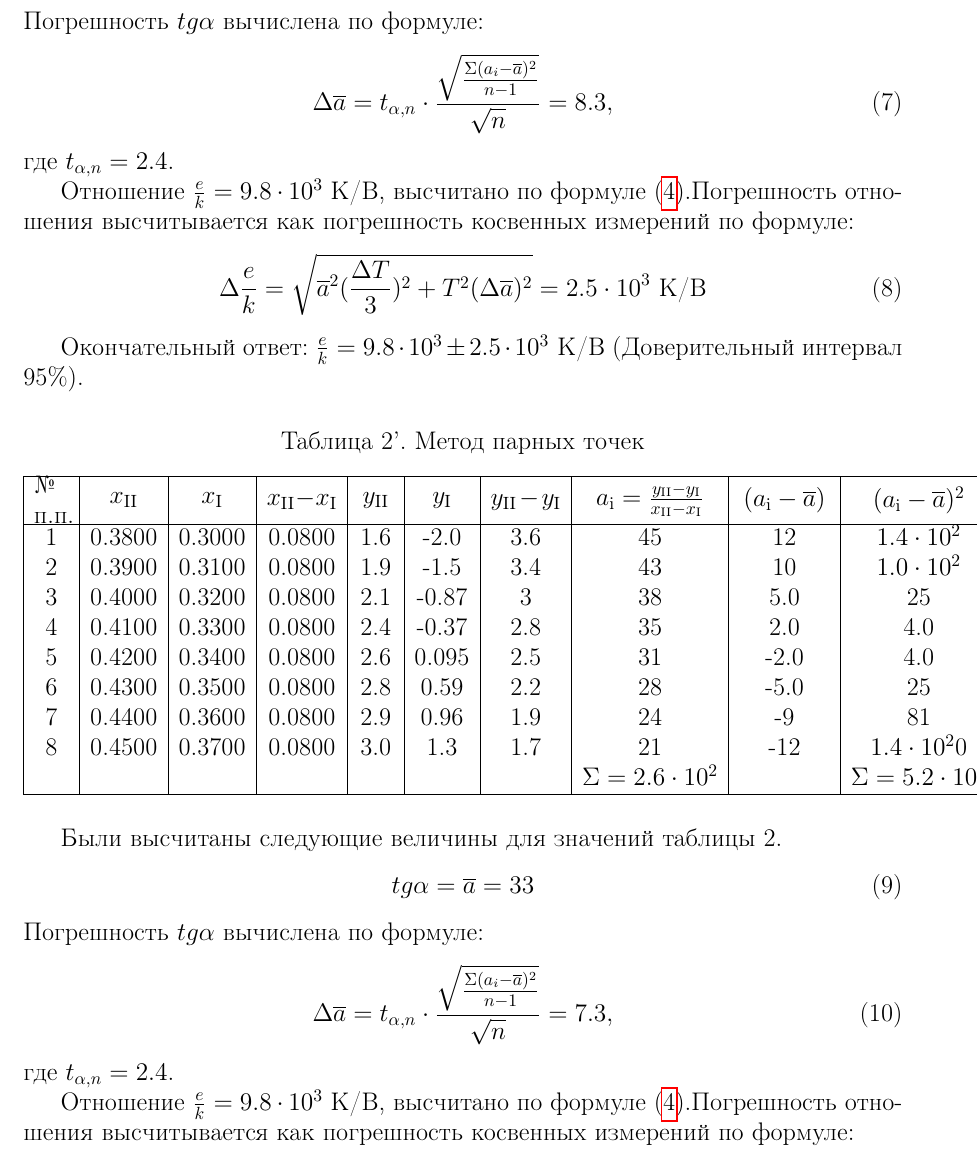
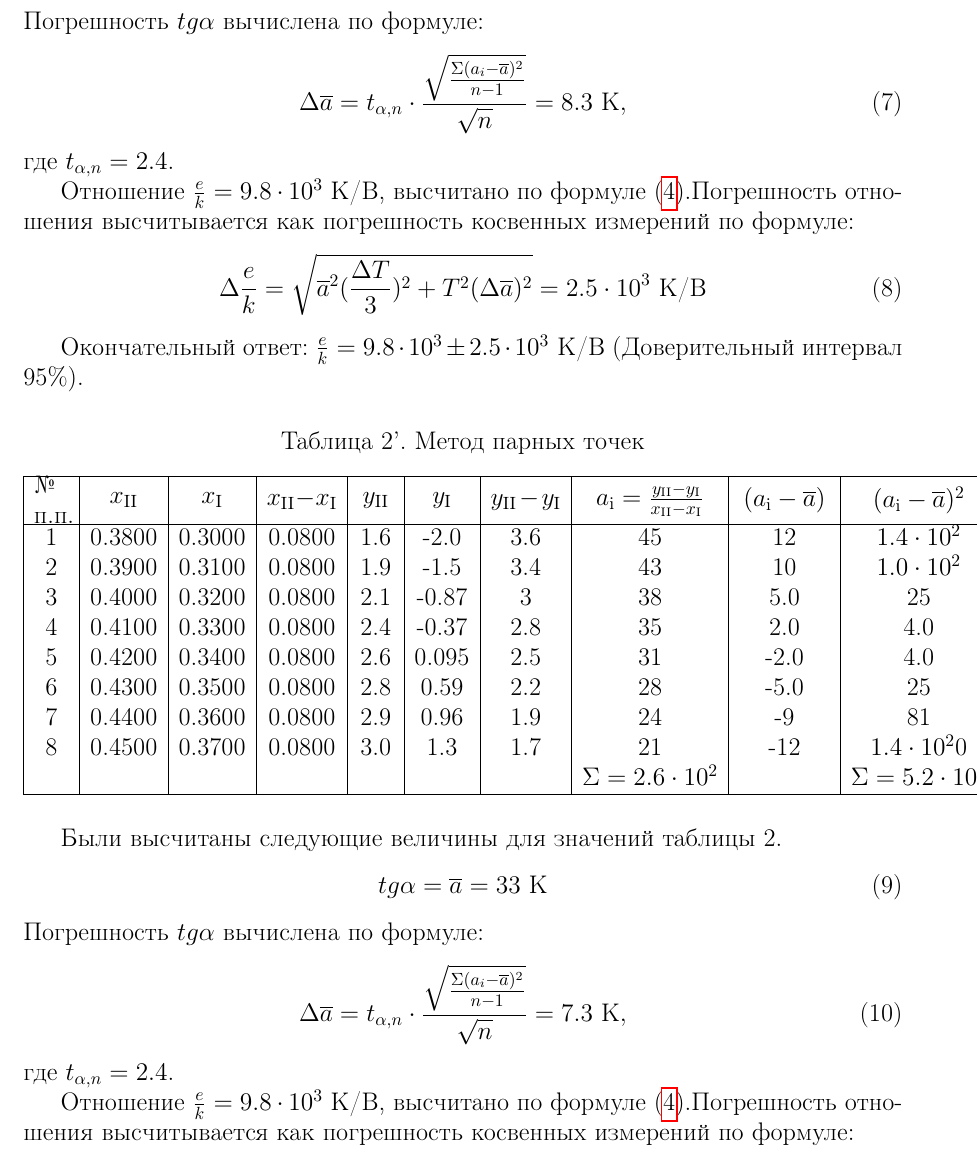
Before and after one commit to st117207/Workshop2, a LaTeX document (Предварительный отчёт Белобородов (7)/main.tex, which reads Предварительный отчёт Белобородов (7)/report.tex): part of page 9 of 13 before the commit and part of page 9 of 14 after it, cut so that both start at the same text. Compiled offline with pdfLaTeX.

Commit message:
Отчёт обновлён

```diff
--- a/Предварительный отчёт Белобородов (7)/report.tex
+++ b/Предварительный отчёт Белобородов (7)/report.tex
@@ -261,7 +261,7 @@ P-n-переход представляет собой контактную об
 \end{equation}
 Погрешность $tg{\alpha}$ вычислена по формуле:
 \begin{equation}
-    \Delta\overline{a}=t_{\alpha,n}\cdot\frac{\sqrt{\frac{\Sigma(a_i-\overline{a})^2}{{n-1}}}}{\sqrt{n}}=8.3,
+    \Delta\overline{a}=t_{\alpha,n}\cdot\frac{\sqrt{\frac{\Sigma(a_i-\overline{a})^2}{{n-1}}}}{\sqrt{n}}=8.3 \text{ К},
 \end{equation}
 где $t_{\alpha,n}=2.4$.
 \parОтношение $\frac{e}{k}=9.8\cdot10^3$ К/В, высчитано по формуле (\ref{eq:eq4}).Погрешность отношения высчитывается как погрешность косвенных измерений по формуле:
@@ -323,11 +323,11 @@ P-n-переход представляет собой контактную об
 \end{center}
 \parБыли высчитаны следующие величины для значений таблицы 2.
 \begin{equation}
-    tg{\alpha}=\overline{a}=33
+    tg{\alpha}=\overline{a}=33 \text{ К}
 \end{equation}
 Погрешность $tg{\alpha}$ вычислена по формуле:
 \begin{equation}
-    \Delta\overline{a}=t_{\alpha,n}\cdot\frac{\sqrt{\frac{\Sigma(a_i-\overline{a})^2}{{n-1}}}}{\sqrt{n}}=7.3,
+    \Delta\overline{a}=t_{\alpha,n}\cdot\frac{\sqrt{\frac{\Sigma(a_i-\overline{a})^2}{{n-1}}}}{\sqrt{n}}=7.3 \text{ К},
 \end{equation}
 где $t_{\alpha,n}=2.4$.
 \parОтношение $\frac{e}{k}=9.8\cdot10^3$ К/В, высчитано по формуле (\ref{eq:eq4}).Погрешность отношения высчитывается как погрешность косвенных измерений по формуле:
```
Also changed, not shown: Предварительный отчёт Белобородов (7).pdf, Предварительный отчёт Белобородов (7)/report.tex (6 more changed lines).
